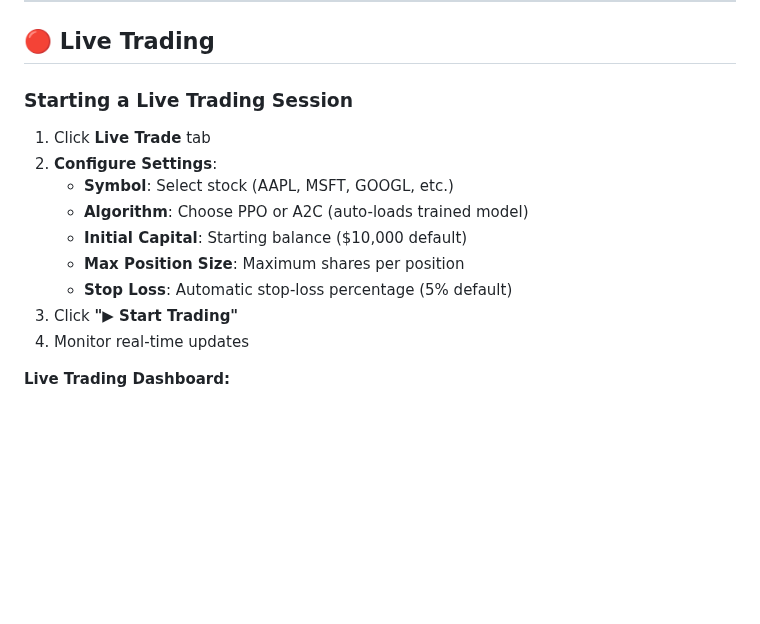
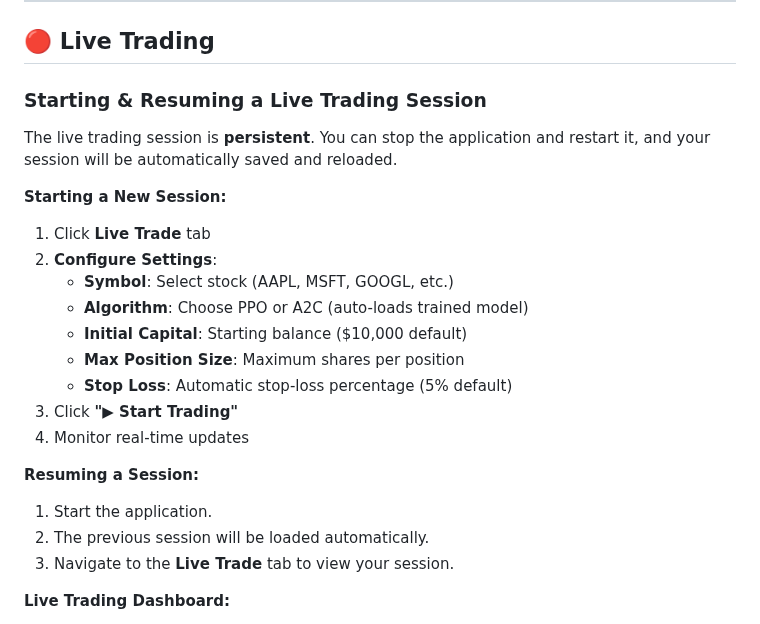
Before and after one commit to kewangpro/llmapps, a Markdown page: stock_agent_ollama/docs/QUICK_START.md, the part around the change. Drawn GitHub-style; blank space fills up the shorter version.

```diff
--- a/stock_agent_ollama/docs/QUICK_START.md
+++ b/stock_agent_ollama/docs/QUICK_START.md
@@ -142,8 +142,11 @@ The platform features a professional light-theme interface with 6 main pages:
 
 ## 🔴 Live Trading
 
-### Starting a Live Trading Session
+### Starting & Resuming a Live Trading Session
 
+The live trading session is **persistent**. You can stop the application and restart it, and your session will be automatically saved and reloaded.
+
+**Starting a New Session:**
 1. Click **Live Trade** tab
 2. **Configure Settings**:
    - **Symbol**: Select stock (AAPL, MSFT, GOOGL, etc.)
@@ -153,6 +156,11 @@ The platform features a professional light-theme interface with 6 main pages:
    - **Stop Loss**: Automatic stop-loss percentage (5% default)
 3. Click **"▶ Start Trading"**
 4. Monitor real-time updates
+
+**Resuming a Session:**
+1.  Start the application.
+2.  The previous session will be loaded automatically.
+3.  Navigate to the **Live Trade** tab to view your session.
 
 **Live Trading Dashboard:**
 - **Trading Status**: Session status, runtime, last update
```
Also changed, not shown: stock_agent_ollama/docs/LIVE_TRADE.md (+19 -1 lines).
